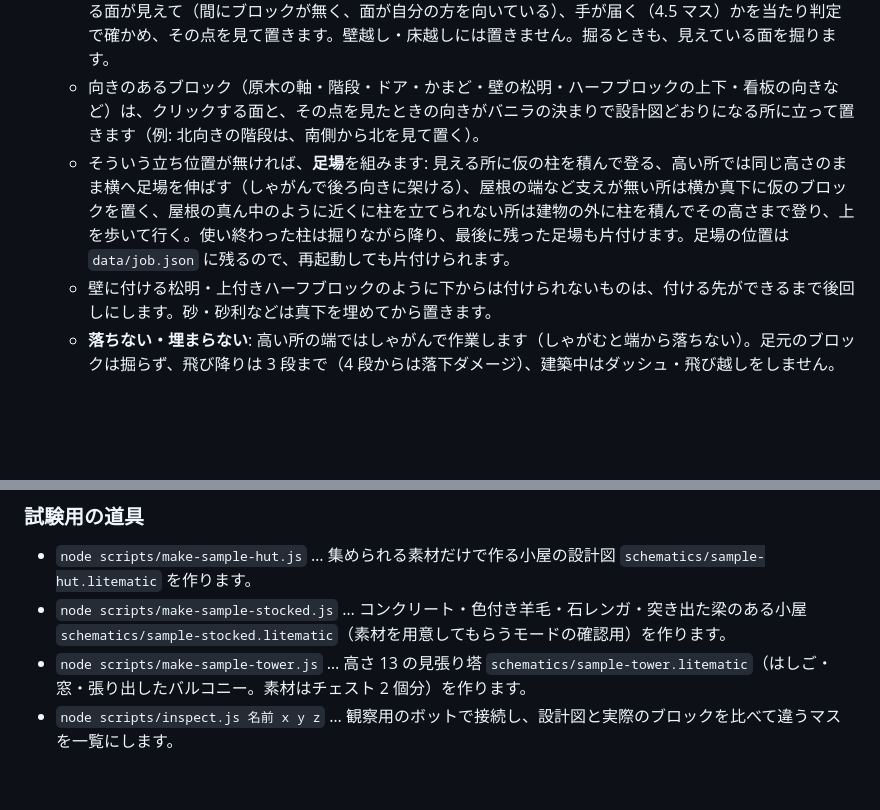
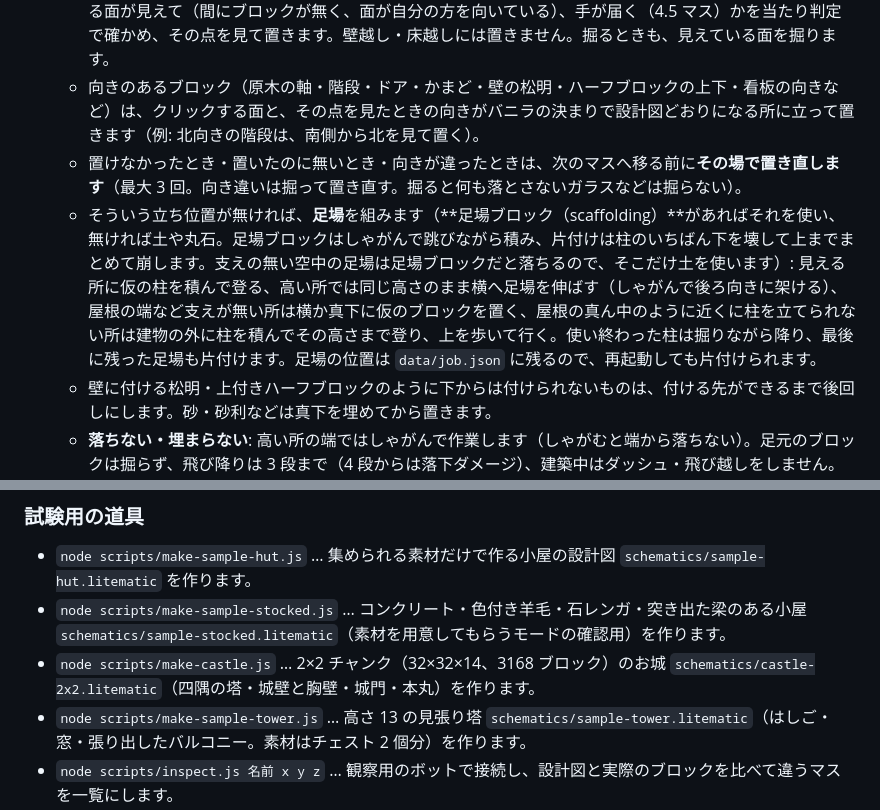
Before and after one commit to KanetyEngineer/minecraft-server-dev, a Markdown page: ai/builder-bot/README.md, 2 parts joined by grey strips. GitHub-like rendering; blank space fills up the shorter version.

Commit message:
BuilderBot: README に置き直し・足場ブロック・お城の設計図を追記
Co-Authored-By: Claude Opus 5.5 (1M context) <noreply@anthropic.com>

```diff
--- a/ai/builder-bot/README.md
+++ b/ai/builder-bot/README.md
@@ -19,7 +19,8 @@ Litematica の設計図（`.litematic`）を読み込み、サバイバルで素
 - **建築**（`src/building/builder.js`）: 下の段から順に、邪魔な地形をどけ、手持ちに入る分ずつ素材をそろえ、近い順に置きます。
   - **普通のプレイヤーにできる置き方だけ**をします（`src/building/sight.js`）。置く前に、目からクリックする面が見えて（間にブロックが無く、面が自分の方を向いている）、手が届く（4.5 マス）かを当たり判定で確かめ、その点を見て置きます。壁越し・床越しには置きません。掘るときも、見えている面を掘ります。
   - 向きのあるブロック（原木の軸・階段・ドア・かまど・壁の松明・ハーフブロックの上下・看板の向きなど）は、クリックする面と、その点を見たときの向きがバニラの決まりで設計図どおりになる所に立って置きます（例: 北向きの階段は、南側から北を見て置く）。
-  - そういう立ち位置が無ければ、**足場**を組みます: 見える所に仮の柱を積んで登る、高い所では同じ高さのまま横へ足場を伸ばす（しゃがんで後ろ向きに架ける）、屋根の端など支えが無い所は横か真下に仮のブロックを置く、屋根の真ん中のように近くに柱を立てられない所は建物の外に柱を積んでその高さまで登り、上を歩いて行く。使い終わった柱は掘りながら降り、最後に残った足場も片付けます。足場の位置は `data/job.json` に残るので、再起動しても片付けられます。
+  - 置けなかったとき・置いたのに無いとき・向きが違ったときは、次のマスへ移る前に**その場で置き直します**（最大 3 回。向き違いは掘って置き直す。掘ると何も落とさないガラスなどは掘らない）。
+  - そういう立ち位置が無ければ、**足場**を組みます（**足場ブロック（scaffolding）**があればそれを使い、無ければ土や丸石。足場ブロックはしゃがんで跳びながら積み、片付けは柱のいちばん下を壊して上までまとめて崩します。支えの無い空中の足場は足場ブロックだと落ちるので、そこだけ土を使います）: 見える所に仮の柱を積んで登る、高い所では同じ高さのまま横へ足場を伸ばす（しゃがんで後ろ向きに架ける）、屋根の端など支えが無い所は横か真下に仮のブロックを置く、屋根の真ん中のように近くに柱を立てられない所は建物の外に柱を積んでその高さまで登り、上を歩いて行く。使い終わった柱は掘りながら降り、最後に残った足場も片付けます。足場の位置は `data/job.json` に残るので、再起動しても片付けられます。
   - 壁に付ける松明・上付きハーフブロックのように下からは付けられないものは、付ける先ができるまで後回しにします。砂・砂利などは真下を埋めてから置きます。
   - **落ちない・埋まらない**: 高い所の端ではしゃがんで作業します（しゃがむと端から落ちない）。足元のブロックは掘らず、飛び降りは 3 段まで（4 段からは落下ダメージ）、建築中はダッシュ・飛び越しをしません。床や屋根は、その下に入り込まずに上か外から張ります。目や足の高さに詰まったブロックがあれば（落ちてきた砂利など）、すぐ掘り出します。
   - ドアは、ほかが全部置けてから、なるべく建物の外に立って最後に置きます（経路探索はドアを通れないので、先に置くと建物の中に閉じ込められた）。付けたあとで中に残りが見つかれば、ドアを外して入り、最後に付け直します。それでも閉じ込められたときは、ドアか壁を 1 つ壊して外へ出て、あとで置き直します（壊すと何も落とさないガラスなどは壊しません）。
@@ -59,6 +60,7 @@ Litematica の設計図（`.litematic`）を読み込み、サバイバルで素
 ### 試験用の道具
 - `node scripts/make-sample-hut.js` … 集められる素材だけで作る小屋の設計図 `schematics/sample-hut.litematic` を作ります。
 - `node scripts/make-sample-stocked.js` … コンクリート・色付き羊毛・石レンガ・突き出た梁のある小屋 `schematics/sample-stocked.litematic`（素材を用意してもらうモードの確認用）を作ります。
+- `node scripts/make-castle.js` … 2×2 チャンク（32×32×14、3168 ブロック）のお城 `schematics/castle-2x2.litematic`（四隅の塔・城壁と胸壁・城門・本丸）を作ります。
 - `node scripts/make-sample-tower.js` … 高さ 13 の見張り塔 `schematics/sample-tower.litematic`（はしご・窓・張り出したバルコニー。素材はチェスト 2 個分）を作ります。
 - `node scripts/inspect.js 名前 x y z` … 観察用のボットで接続し、設計図と実際のブロックを比べて違うマスを一覧にします。
 - `node scripts/stock-chests.js 名前 プレイヤー名` … 設計図に要る素材をチェストに入れて、そのプレイヤーの近くに並べます（RCON を使うので、試験鯖の `server.properties` で `enable-rcon=true` にして `RCON_PASSWORD` を渡します）。
```
